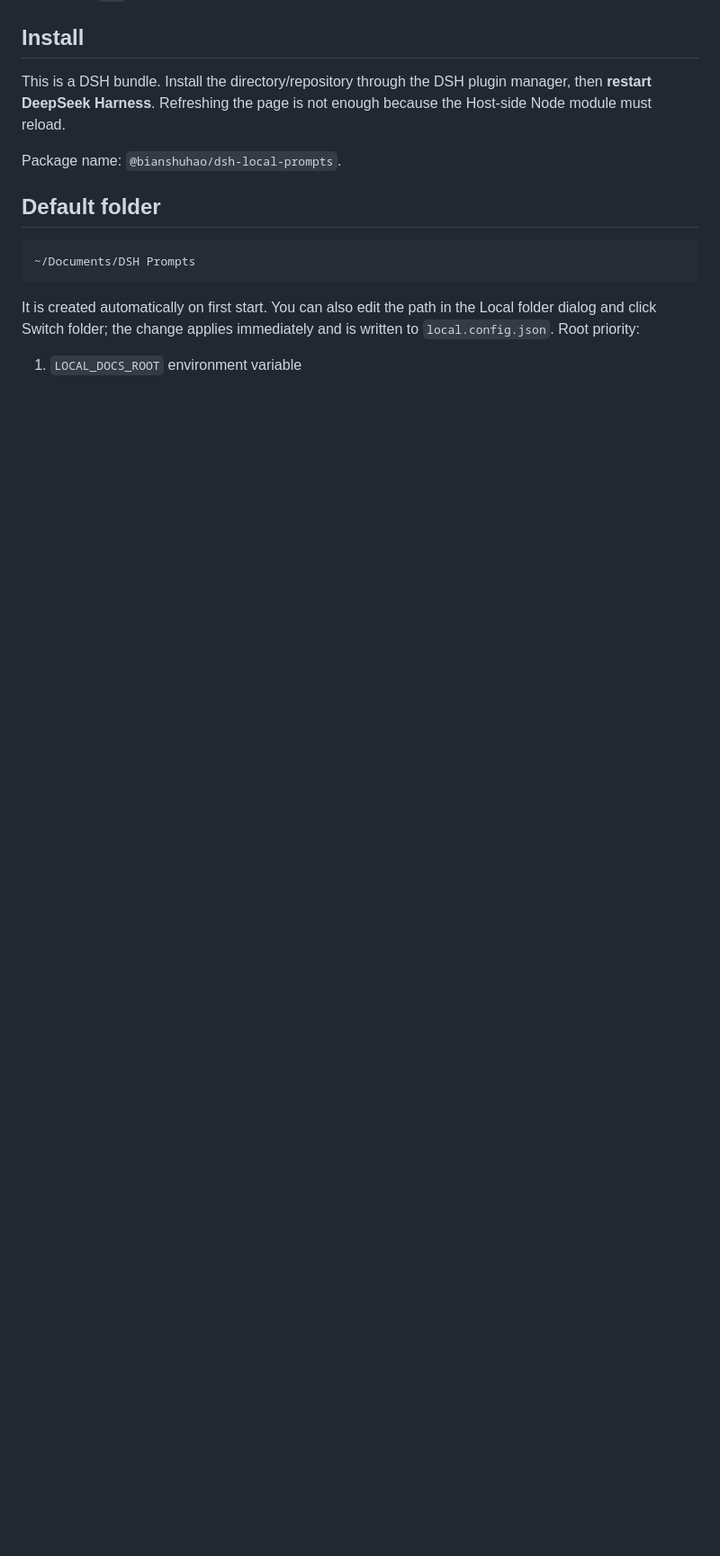
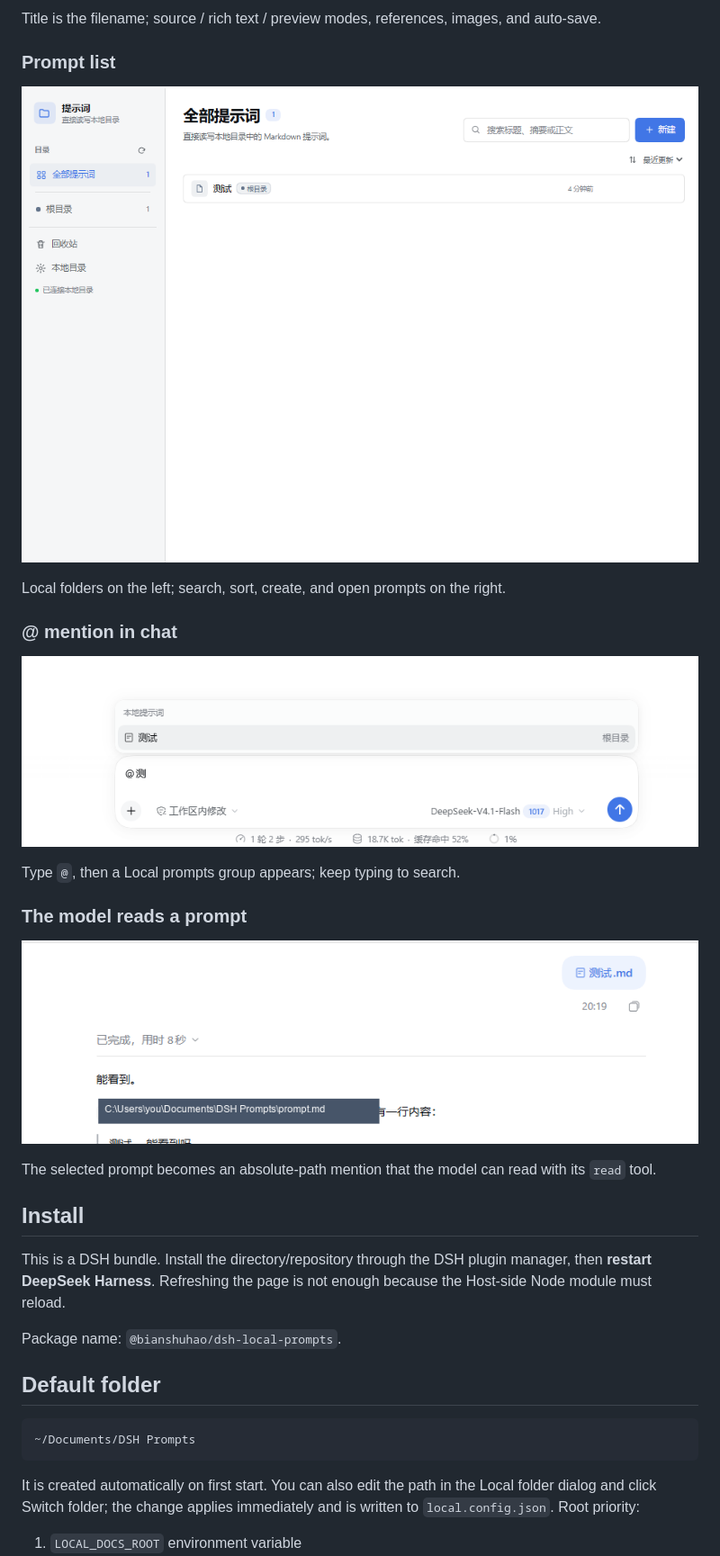
Before and after one commit to bianshuhao/dsh-local-prompts, a Markdown page: README.en.md, the part around one of its changes. Shown at 90% size. Drawn GitHub-style; pictures changed too: docs/screenshots/03-prompt-list.png (added), docs/screenshots/04-at-mention.png (added), docs/screenshots/05-agent-read.png (added); blank space fills up the shorter version.

```diff
--- a/README.en.md
+++ b/README.en.md
@@ -8,3 +23,22 @@ A local Markdown prompt library inside DeepSeek Harness. Local folders become ca
+Title is the filename; source / rich text / preview modes, references, images, and auto-save.
+
+### Prompt list
+
+![Prompt list](docs/screenshots/03-prompt-list.png)
+
+Local folders on the left; search, sort, create, and open prompts on the right.
+
+### @ mention in chat
+
+![@ mention](docs/screenshots/04-at-mention.png)
+
+Type `@`, then a Local prompts group appears; keep typing to search.
+
+### The model reads a prompt
+
+![Agent reads prompt](docs/screenshots/05-agent-read.png)
+
+The selected prompt becomes an absolute-path mention that the model can read with its `read` tool.
 
 ## Install
 
```
Also changed, not shown: other parts of README.en.md (+15 -0 lines), README.md (+34 -0 lines), docs/screenshots/01-local-folder.png (added), docs/screenshots/02-rich-editor.png (added).
